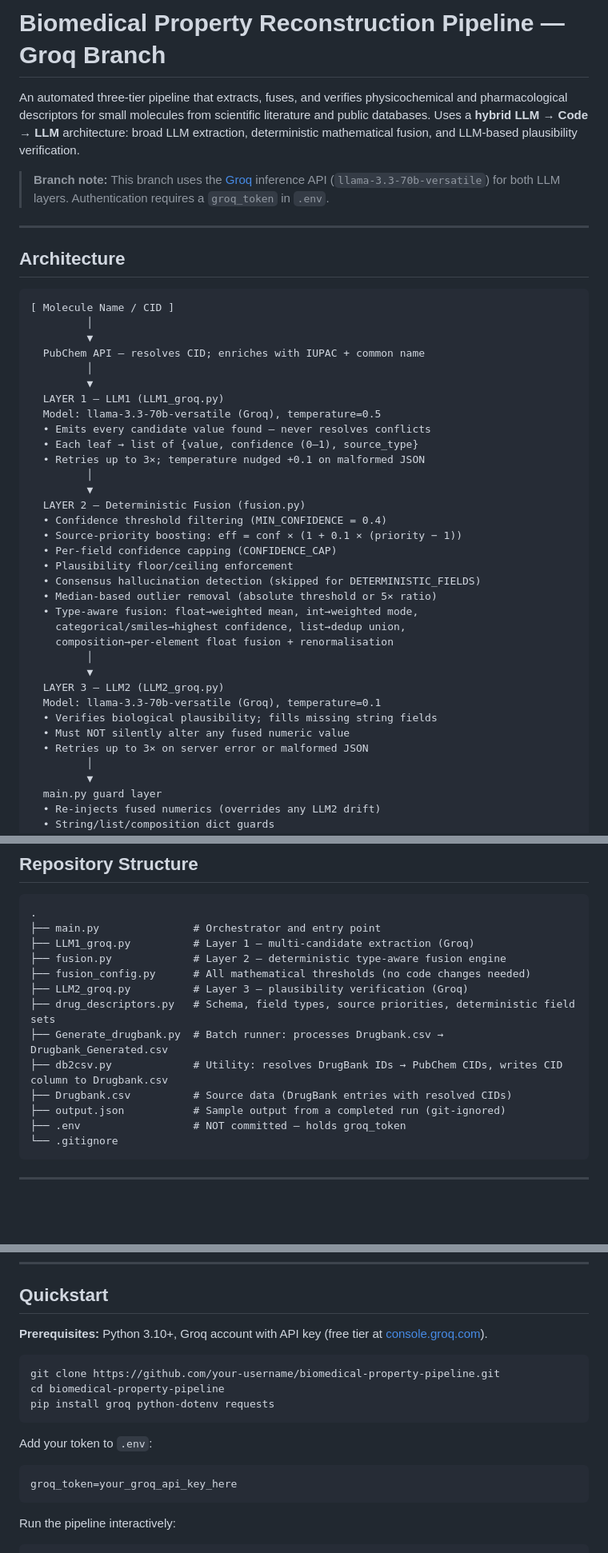
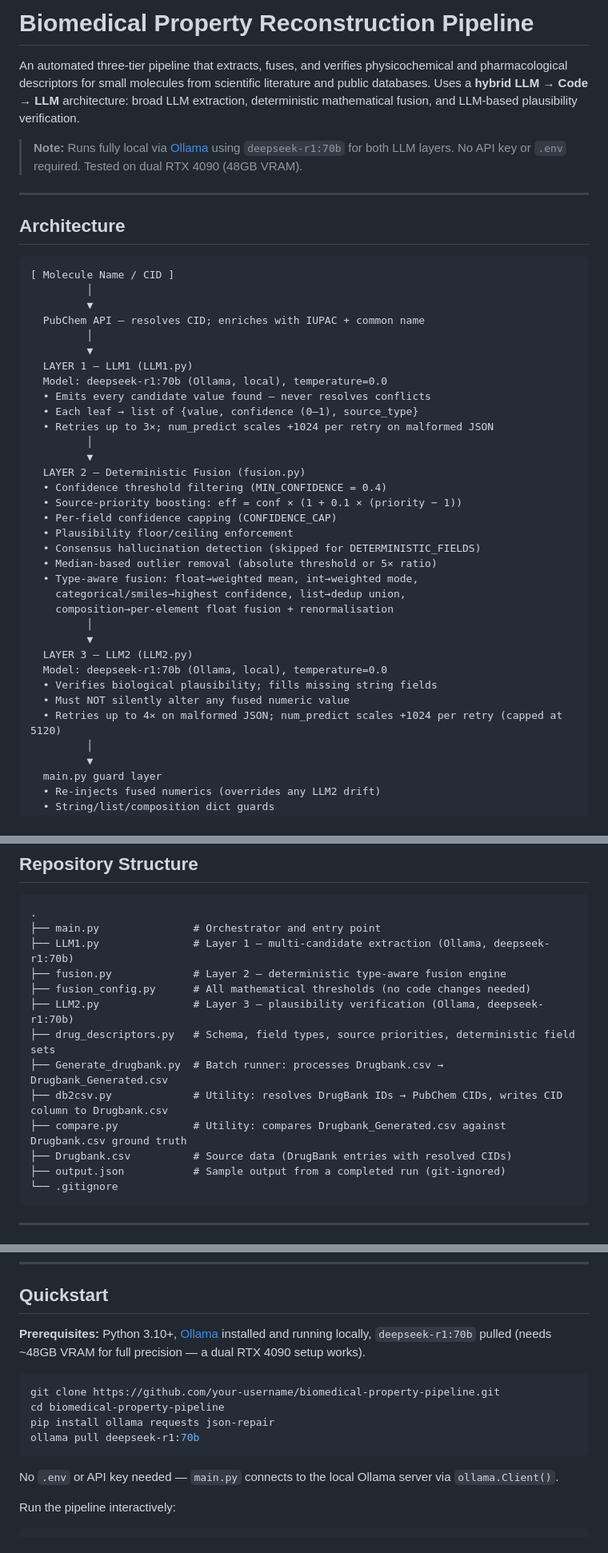
Before and after one commit to cfgcdfd05/Drug_Descriptor_Mining, a Markdown page: README.md, 3 parts joined by grey strips. Shown at 80% size. Drawn GitHub-style; blank space fills up the shorter version.

````diff
--- a/README.md
+++ b/README.md
@@ -1,8 +1,8 @@
-# Biomedical Property Reconstruction Pipeline — Groq Branch
+# Biomedical Property Reconstruction Pipeline
 
 An automated three-tier pipeline that extracts, fuses, and verifies physicochemical and pharmacological descriptors for small molecules from scientific literature and public databases. Uses a **hybrid LLM → Code → LLM** architecture: broad LLM extraction, deterministic mathematical fusion, and LLM-based plausibility verification.
 
-> **Branch note:** This branch uses the [Groq](https://console.groq.com) inference API (`llama-3.3-70b-versatile`) for both LLM layers. Authentication requires a `groq_token` in `.env`.
+> **Note:** Runs fully local via [Ollama](https://ollama.com) using `deepseek-r1:70b` for both LLM layers. No API key or `.env` required. Tested on dual RTX 4090 (48GB VRAM).
 
 ---
 
@@ -15,11 +15,11 @@ An automated three-tier pipeline that extracts, fuses, and verifies physicochemi
   PubChem API — resolves CID; enriches with IUPAC + common name
          │
          ▼
-  LAYER 1 — LLM1 (LLM1_groq.py)
-  Model: llama-3.3-70b-versatile (Groq), temperature=0.5
+  LAYER 1 — LLM1 (LLM1.py)
+  Model: deepseek-r1:70b (Ollama, local), temperature=0.0
   • Emits every candidate value found — never resolves conflicts
   • Each leaf → list of {value, confidence (0–1), source_type}
-  • Retries up to 3×; temperature nudged +0.1 on malformed JSON
+  • Retries up to 3×; num_predict scales +1024 per retry on malformed JSON
          │
          ▼
   LAYER 2 — Deterministic Fusion (fusion.py)
@@ -34,11 +34,11 @@ An automated three-tier pipeline that extracts, fuses, and verifies physicochemi
     composition→per-element float fusion + renormalisation
          │
          ▼
-  LAYER 3 — LLM2 (LLM2_groq.py)
-  Model: llama-3.3-70b-versatile (Groq), temperature=0.1
+  LAYER 3 — LLM2 (LLM2.py)
+  Model: deepseek-r1:70b (Ollama, local), temperature=0.0
   • Verifies biological plausibility; fills missing string fields
   • Must NOT silently alter any fused numeric value
-  • Retries up to 3× on server error or malformed JSON
+  • Retries up to 4× on malformed JSON; num_predict scales +1024 per retry (capped at 5120)
          │
          ▼
   main.py guard layer
@@ -62,16 +62,16 @@ An automated three-tier pipeline that extracts, fuses, and verifies physicochemi
 ```
 .
 ├── main.py               # Orchestrator and entry point
-├── LLM1_groq.py          # Layer 1 — multi-candidate extraction (Groq)
+├── LLM1.py               # Layer 1 — multi-candidate extraction (Ollama, deepseek-r1:70b)
 ├── fusion.py             # Layer 2 — deterministic type-aware fusion engine
 ├── fusion_config.py      # All mathematical thresholds (no code changes needed)
-├── LLM2_groq.py          # Layer 3 — plausibility verification (Groq)
+├── LLM2.py               # Layer 3 — plausibility verification (Ollama, deepseek-r1:70b)
 ├── drug_descriptors.py   # Schema, field types, source priorities, deterministic field sets
 ├── Generate_drugbank.py  # Batch runner: processes Drugbank.csv → Drugbank_Generated.csv
 ├── db2csv.py             # Utility: resolves DrugBank IDs → PubChem CIDs, writes CID column to Drugbank.csv
+├── compare.py            # Utility: compares Drugbank_Generated.csv against Drugbank.csv ground truth
 ├── Drugbank.csv          # Source data (DrugBank entries with resolved CIDs)
 ├── output.json           # Sample output from a completed run (git-ignored)
-├── .env                  # NOT committed — holds groq_token
 └── .gitignore
 ```
 
@@ -224,19 +224,16 @@ CONFIDENCE_CAP = {
 
 ## Quickstart
 
-**Prerequisites:** Python 3.10+, Groq account with API key (free tier at [console.groq.com](https://console.groq.com)).
+**Prerequisites:** Python 3.10+, [Ollama](https://ollama.com) installed and running locally, `deepseek-r1:70b` pulled (needs ~48GB VRAM for full precision — a dual RTX 4090 setup works).
 
 ```bash
 git clone https://github.com/your-username/biomedical-property-pipeline.git
 cd biomedical-property-pipeline
-pip install groq python-dotenv requests
+pip install ollama requests json-repair
+ollama pull deepseek-r1:70b
 ```
 
-Add your token to `.env`:
-
-```env
-groq_token=your_groq_api_key_here
-```
+No `.env` or API key needed — `main.py` connects to the local Ollama server via `ollama.Client()`.
 
 Run the pipeline interactively:
 
````
Also changed, not shown: other parts of README.md (+18 -6 lines).
